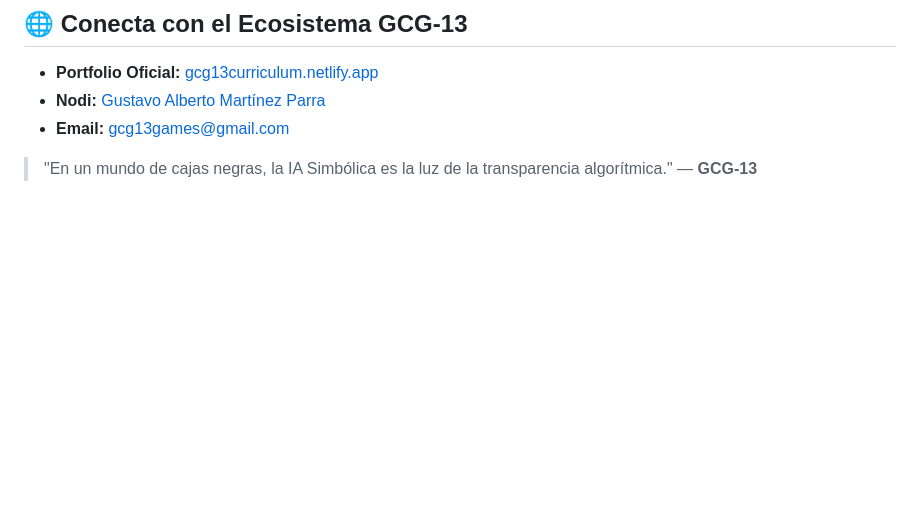
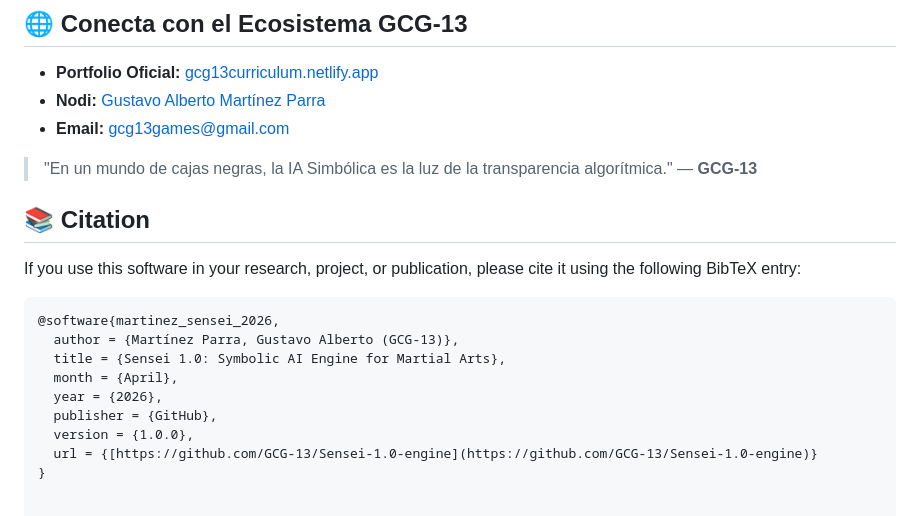
Before and after one commit to GCG-13/GCG-13, a Markdown page: README.md, the part around the change. GitHub-like rendering; blank space fills up the shorter version.

Commit message:
Add citation section to README
Added citation section with BibTeX entry for Sensei 1.0.

````diff
--- a/README.md
+++ b/README.md
@@ -45,3 +45,18 @@ Marketplace optimizado como Progressive Web App. Enfocado en la **escalabilidad*
 * **Email:** gcg13games@gmail.com
 
 > "En un mundo de cajas negras, la IA Simbólica es la luz de la transparencia algorítmica." — **GCG-13**
+
+## 📚 Citation
+
+If you use this software in your research, project, or publication, please cite it using the following BibTeX entry:
+
+```bibtex
+@software{martinez_sensei_2026,
+  author = {Martínez Parra, Gustavo Alberto (GCG-13)},
+  title = {Sensei 1.0: Symbolic AI Engine for Martial Arts},
+  month = {April},
+  year = {2026},
+  publisher = {GitHub},
+  version = {1.0.0},
+  url = {[https://github.com/GCG-13/Sensei-1.0-engine](https://github.com/GCG-13/Sensei-1.0-engine)}
+}
````
